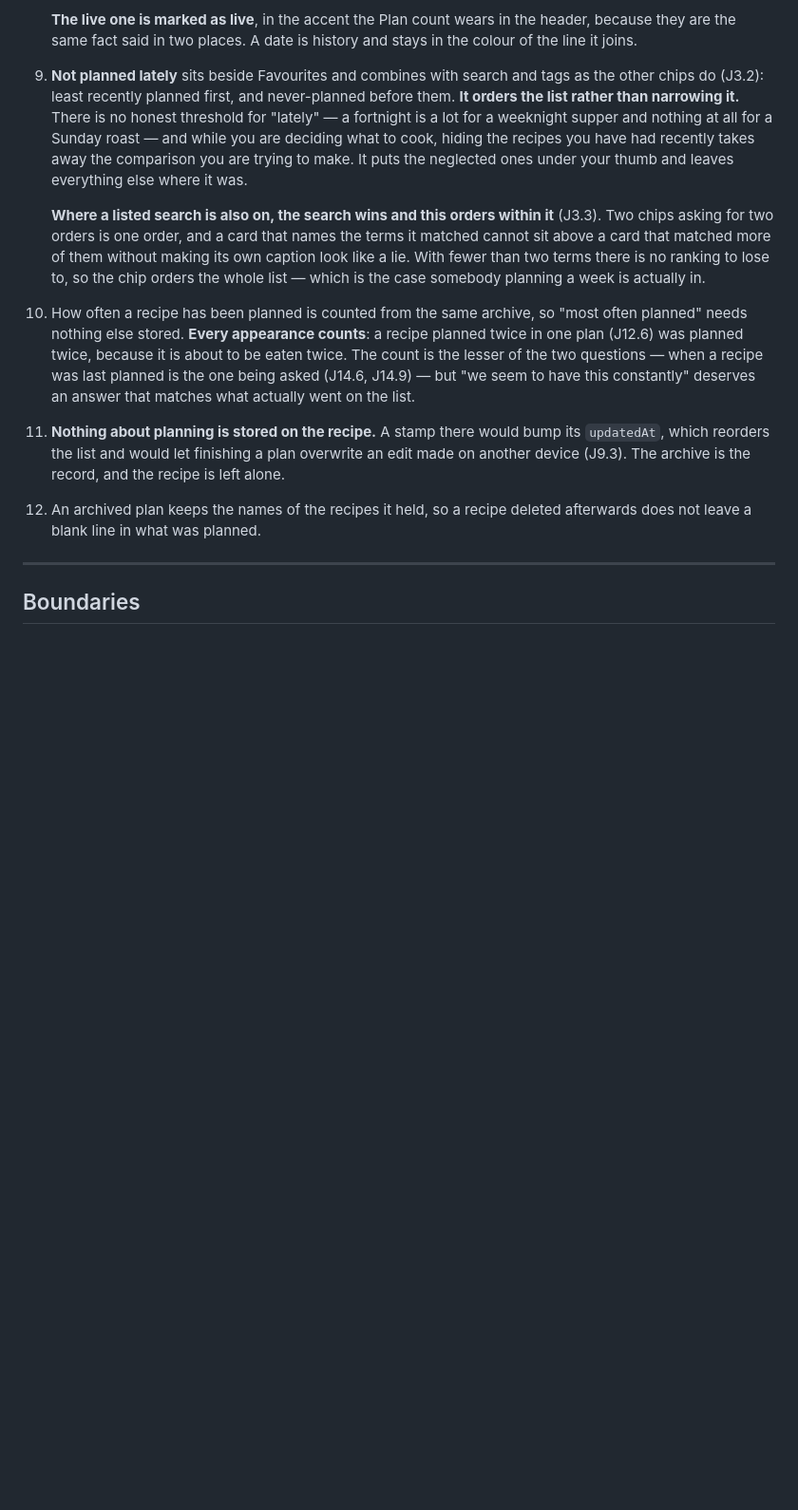
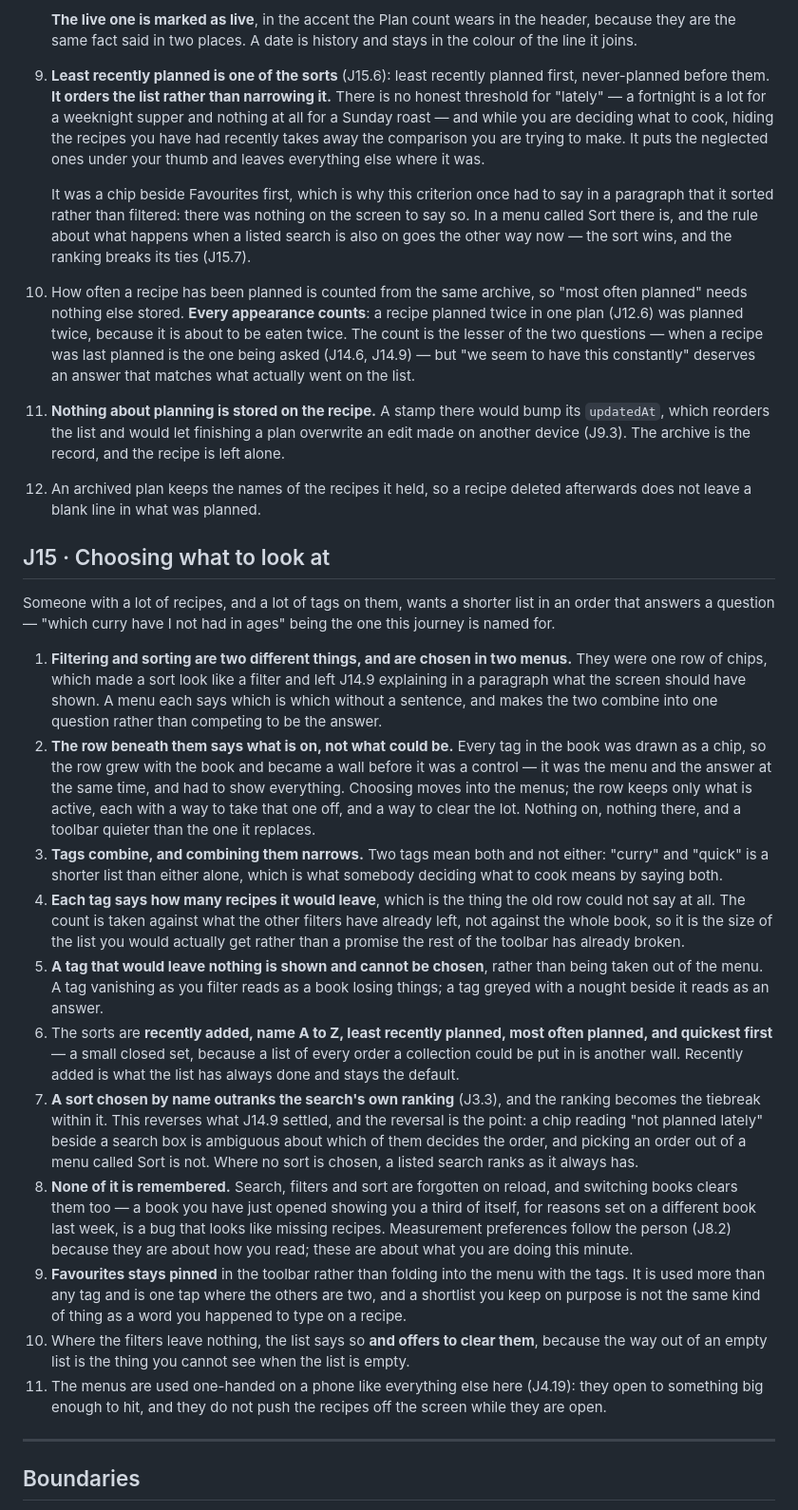
Before and after one commit to malfernion/Recipe-friend, a Markdown page: docs/journeys.md, the part around one of its changes. Shown at 95% size. Rendered like a GitHub page; blank space fills up the shorter version.

Commit message:
A menu is a menu, and the row underneath is the answer
The filter row was drawing every tag in the book, which made it grow with
the collection and be a wall before it was a control — it was the menu
and the answer at the same time, so it had to show everything and could
say nothing about any of it. Splitting the two lets the row keep only
what is on, and lets a tag say how many recipes it would leave.

It also lets a sort stop pretending to be a filter. "Not planned lately"
sat among the chips and J14.9 had to explain in a paragraph that it
ordered rather than narrowed; in a menu called Sort there is nothing to
explain. That turns over the rule about which wins when a listed search
is also on — picking an order by name is not ambiguous the way a chip
was — and the two now combine into one question instead of competing to
be the answer.

Co-Authored-By: Claude Opus 5 <noreply@anthropic.com>
Claude-Session: https://claude.ai/code/session_01LuyMrFUWxgzSM44vy7fs5g

```diff
--- a/docs/journeys.md
+++ b/docs/journeys.md
@@ -673,23 +677,21 @@ so the app can tell them what to buy.
    **The live one is marked as live**, in the accent the Plan count wears
    in the header, because they are the same fact said in two places. A
    date is history and stays in the colour of the line it joins.
-9. **Not planned lately** sits beside Favourites and combines with search
-   and tags as the other chips do (J3.2): least recently planned first,
-   and never-planned before them. **It orders the list rather than
-   narrowing it.** There is no honest threshold for "lately" — a
+9. **Least recently planned is one of the sorts** (J15.6): least recently
+   planned first, never-planned before them. **It orders the list rather
+   than narrowing it.** There is no honest threshold for "lately" — a
    fortnight is a lot for a weeknight supper and nothing at all for a
    Sunday roast — and while you are deciding what to cook, hiding the
    recipes you have had recently takes away the comparison you are trying
    to make. It puts the neglected ones under your thumb and leaves
    everything else where it was.
 
-   **Where a listed search is also on, the search wins and this orders
-   within it** (J3.3). Two chips asking for two orders is one order, and
-   a card that names the terms it matched cannot sit above a card that
-   matched more of them without making its own caption look like a lie.
-   With fewer than two terms there is no ranking to lose to, so the chip
-   orders the whole list — which is the case somebody planning a week is
-   actually in.
+   It was a chip beside Favourites first, which is why this criterion
+   once had to say in a paragraph that it sorted rather than filtered:
+   there was nothing on the screen to say so. In a menu called Sort there
+   is, and the rule about what happens when a listed search is also on
+   goes the other way now — the sort wins, and the ranking breaks its
+   ties (J15.7).
 10. How often a recipe has been planned is counted from the same archive,
     so "most often planned" needs nothing else stored. **Every appearance
     counts**: a recipe planned twice in one plan (J12.6) was planned
@@ -703,6 +705,64 @@ so the app can tell them what to buy.
     archive is the record, and the recipe is left alone.
 12. An archived plan keeps the names of the recipes it held, so a recipe
     deleted afterwards does not leave a blank line in what was planned.
+
+## J15 · Choosing what to look at
+
+Someone with a lot of recipes, and a lot of tags on them, wants a shorter
+list in an order that answers a question — "which curry have I not had in
+ages" being the one this journey is named for.
+
+1. **Filtering and sorting are two different things, and are chosen in two
+   menus.** They were one row of chips, which made a sort look like a
+   filter and left J14.9 explaining in a paragraph what the screen should
+   have shown. A menu each says which is which without a sentence, and
+   makes the two combine into one question rather than competing to be
+   the answer.
+2. **The row beneath them says what is on, not what could be.** Every tag
+   in the book was drawn as a chip, so the row grew with the book and
+   became a wall before it was a control — it was the menu and the answer
+   at the same time, and had to show everything. Choosing moves into the
+   menus; the row keeps only what is active, each with a way to take that
+   one off, and a way to clear the lot. Nothing on, nothing there, and a
+   toolbar quieter than the one it replaces.
+3. **Tags combine, and combining them narrows.** Two tags mean both and
+   not either: "curry" and "quick" is a shorter list than either alone,
+   which is what somebody deciding what to cook means by saying both.
+4. **Each tag says how many recipes it would leave**, which is the thing
+   the old row could not say at all. The count is taken against what the
+   other filters have already left, not against the whole book, so it is
+   the size of the list you would actually get rather than a promise the
+   rest of the toolbar has already broken.
+5. **A tag that would leave nothing is shown and cannot be chosen**,
+   rather than being taken out of the menu. A tag vanishing as you filter
+   reads as a book losing things; a tag greyed with a nought beside it
+   reads as an answer.
+6. The sorts are **recently added, name A to Z, least recently planned,
+   most often planned, and quickest first** — a small closed set, because
+   a list of every order a collection could be put in is another wall.
+   Recently added is what the list has always done and stays the default.
+7. **A sort chosen by name outranks the search's own ranking** (J3.3), and
+   the ranking becomes the tiebreak within it. This reverses what J14.9
+   settled, and the reversal is the point: a chip reading "not planned
+   lately" beside a search box is ambiguous about which of them decides
+   the order, and picking an order out of a menu called Sort is not.
+   Where no sort is chosen, a listed search ranks as it always has.
+8. **None of it is remembered.** Search, filters and sort are forgotten on
+   reload, and switching books clears them too — a book you have just
+   opened showing you a third of itself, for reasons set on a different
+   book last week, is a bug that looks like missing recipes. Measurement
+   preferences follow the person (J8.2) because they are about how you
+   read; these are about what you are doing this minute.
+9. **Favourites stays pinned** in the toolbar rather than folding into the
+   menu with the tags. It is used more than any tag and is one tap where
+   the others are two, and a shortlist you keep on purpose is not the
+   same kind of thing as a word you happened to type on a recipe.
+10. Where the filters leave nothing, the list says so **and offers to
+    clear them**, because the way out of an empty list is the thing you
+    cannot see when the list is empty.
+11. The menus are used one-handed on a phone like everything else here
+    (J4.19): they open to something big enough to hit, and they do not
+    push the recipes off the screen while they are open.
 
 ---
 
```
Also changed, not shown: other parts of docs/journeys.md (+17 -3 lines).
